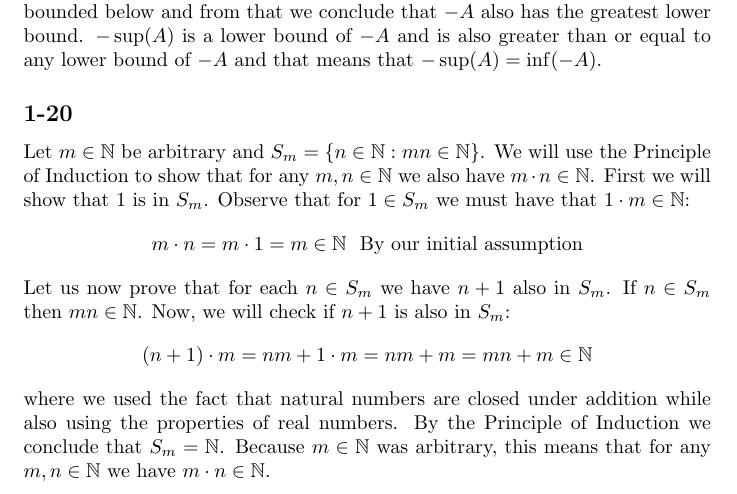
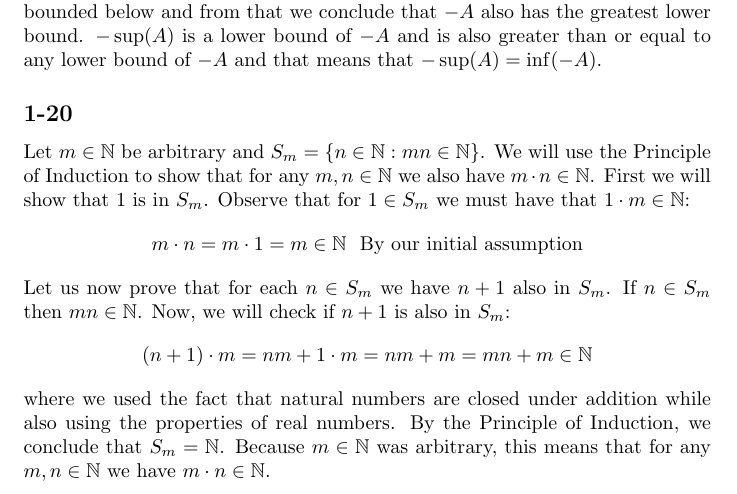
Before and after one commit to kjura/maths, a LaTeX problem sheet (schroder/exercises_chapter_1.tex): part of page 9 of 9, cut so that both start at the same text. Compiled offline with pdfLaTeX.

Commit message:
schroder: add complete 1-20 Chapter 1

```diff
--- a/schroder/exercises_chapter_1.tex
+++ b/schroder/exercises_chapter_1.tex
@@ -433,7 +433,7 @@ Now, we will check if \(n + 1\) is also in \(S_m\):
     (n + 1) \cdot m = nm + 1 \cdot m = nm + m = mn + m \in \mathbb{N}
 \end{equation*}
 where we used the fact that natural numbers are closed under addition while also using the properties of real numbers.
-By the Principle of Induction we conclude that \(S_m = \mathbb{N}\). Because \(m \in \mathbb{N}\) was arbitrary, this means
+By the Principle of Induction, we conclude that \(S_m = \mathbb{N}\). Because \(m \in \mathbb{N}\) was arbitrary, this means
 that for any \(m, n \in \mathbb{N}\) we have \(m \cdot n \in \mathbb{N}\).
 
 \end{document}
```
